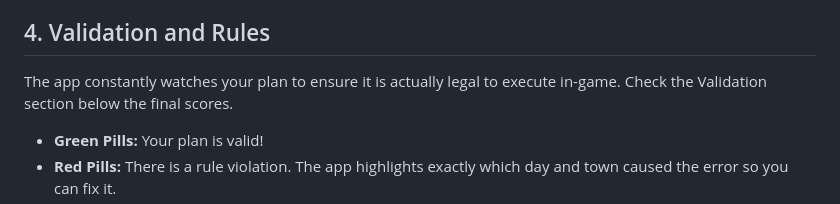
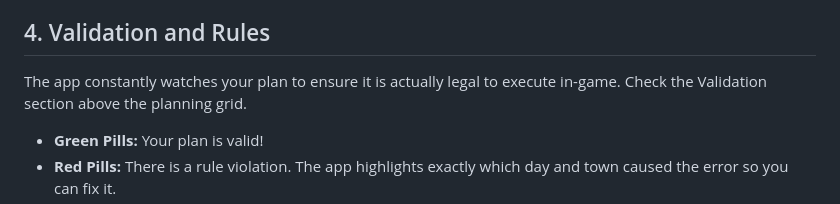
Before and after one commit to arisim67/GoC-RAG-Planner, a Markdown page: README.md, the part around the change. Rendered like a GitHub page.

Commit message:
Updated the location of the Validation section in the README.

```diff
--- a/README.md
+++ b/README.md
@@ -26,7 +26,7 @@ The core of the app is the Planning Grid. This table lists every town, its point
 *   **Optimizer Settings:** This panel gives you direct control over how the optimizer balances the plan. You can set the maximum number of days any single guild can hold Darkwick or a Dorm. Each field shows the computed “fair” value (total available days ÷ number of guilds) as a reference. Lowering the cap spreads access more tightly; raising it relaxes the restriction. Changes take effect on the next run.
 
 ## 4. Validation and Rules
-The app constantly watches your plan to ensure it is actually legal to execute in-game. Check the Validation section below the final scores.
+The app constantly watches your plan to ensure it is actually legal to execute in-game. Check the Validation section above the planning grid.
 *   **Green Pills:** Your plan is valid!
 *   **Red Pills:** There is a rule violation. The app highlights exactly which day and town caused the error so you can fix it.
 *   **Common Violations:**
```
